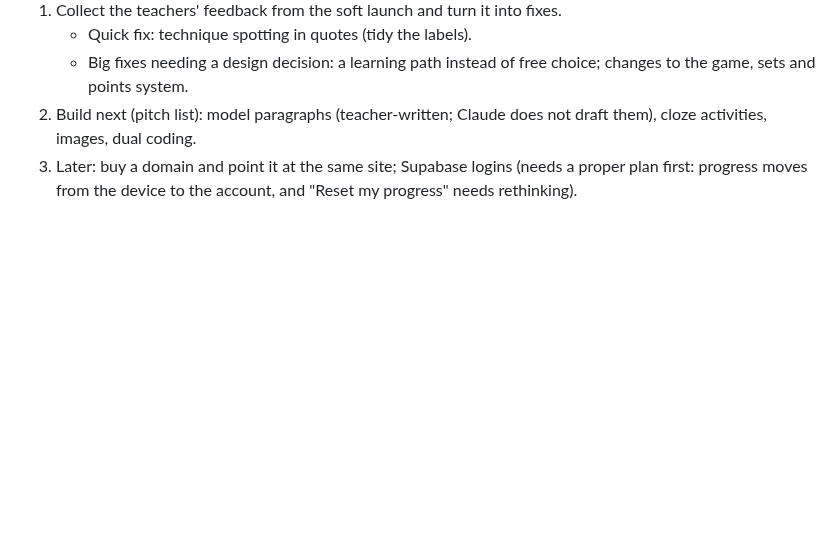
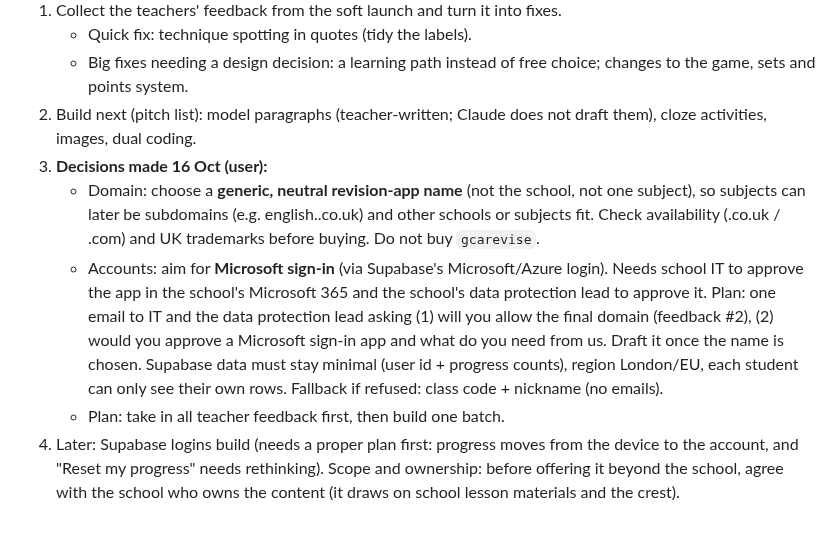
Before and after one commit to gca-revise/gca-revise.github.io, a Markdown page: handoff.md, the part around the change. Drawn GitHub-style; blank space fills up the shorter version.

Commit message:
Record domain-name and Microsoft sign-in decisions
Co-Authored-By: Claude Sonnet 5.5 <noreply@anthropic.com>
Claude-Session: https://claude.ai/code/session_01TzXDNaMhrqsmcAcgjB5aJm

```diff
--- a/handoff.md
+++ b/handoff.md
@@ -28,4 +28,8 @@ Short on purpose. Replace the "Now" and "Next steps" sections each session; do n
    - Quick fix: technique spotting in quotes (tidy the labels).
    - Big fixes needing a design decision: a learning path instead of free choice; changes to the game, sets and points system.
 2. Build next (pitch list): model paragraphs (teacher-written; Claude does not draft them), cloze activities, images, dual coding.
-3. Later: buy a domain and point it at the same site; Supabase logins (needs a proper plan first: progress moves from the device to the account, and "Reset my progress" needs rethinking).
+3. **Decisions made 16 Oct (user):**
+   - Domain: choose a **generic, neutral revision-app name** (not the school, not one subject), so subjects can later be subdomains (e.g. english.<name>.co.uk) and other schools or subjects fit. Check availability (.co.uk / .com) and UK trademarks before buying. Do not buy `gcarevise`.
+   - Accounts: aim for **Microsoft sign-in** (via Supabase's Microsoft/Azure login). Needs school IT to approve the app in the school's Microsoft 365 and the school's data protection lead to approve it. Plan: one email to IT and the data protection lead asking (1) will you allow the final domain (feedback #2), (2) would you approve a Microsoft sign-in app and what do you need from us. Draft it once the name is chosen. Supabase data must stay minimal (user id + progress counts), region London/EU, each student can only see their own rows. Fallback if refused: class code + nickname (no emails).
+   - Plan: take in all teacher feedback first, then build one batch.
+4. Later: Supabase logins build (needs a proper plan first: progress moves from the device to the account, and "Reset my progress" needs rethinking). Scope and ownership: before offering it beyond the school, agree with the school who owns the content (it draws on school lesson materials and the crest).
```
